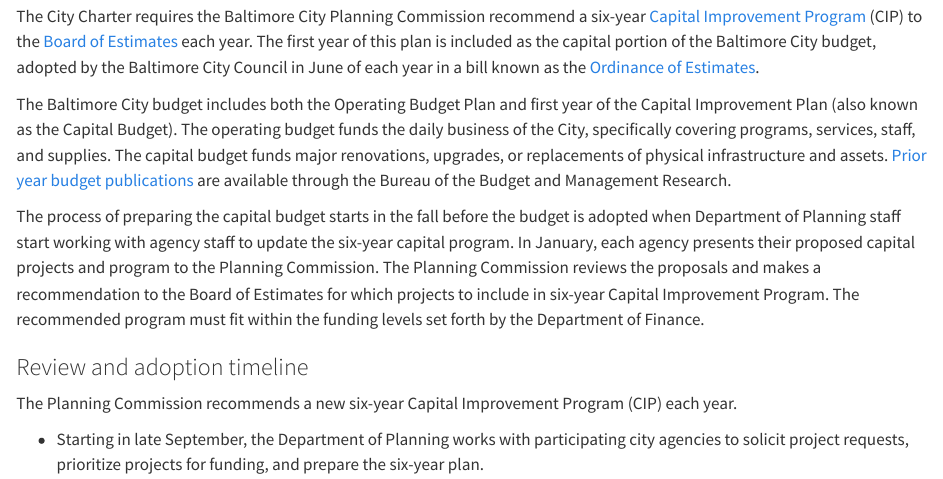
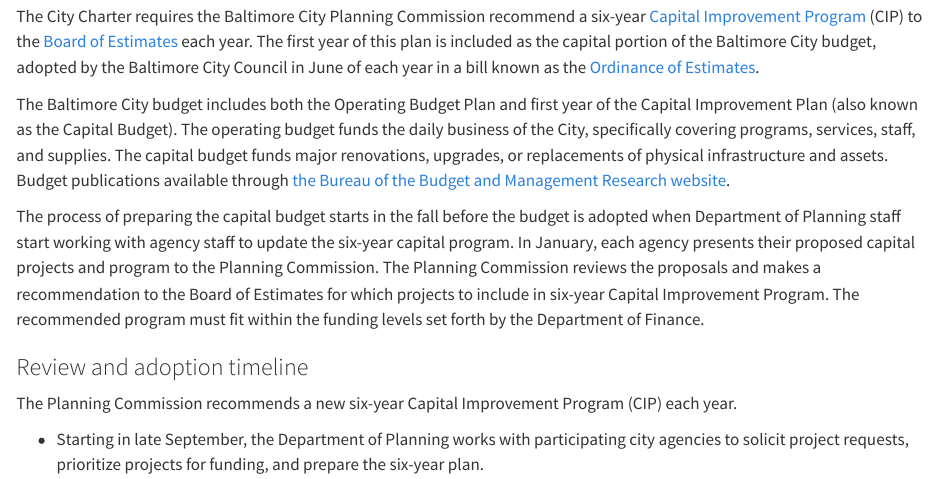
Before and after one commit to city-of-baltimore/baltimoreCIP-FY2530, a Quarto document (report/_intro_about-cip.qmd): the page in a window 1100 px wide, from 110 px down. Rendered offline with R 4.5, knitr and Pandoc in place of Quarto, with nearby package versions.

Commit message:
Tweak about CIP description

```diff
--- a/report/_intro_about-cip.qmd
+++ b/report/_intro_about-cip.qmd
@@ -4,7 +4,7 @@
 
 The City Charter requires the Baltimore City Planning Commission recommend a six-year [Capital Improvement Program](https://planning.baltimorecity.gov/planning-capital-improvement) (CIP) to the [Board of Estimates](https://comptroller.baltimorecity.gov/boe) each year. The first year of this plan is included as the capital portion of the Baltimore City budget, adopted by the Baltimore City Council in June of each year in a bill known as the [Ordinance of Estimates](https://comptroller.baltimorecity.gov/boe/ooe).
 
-The Baltimore City budget includes both the Operating Budget Plan and first year of the Capital Improvement Plan (also known as the Capital Budget). The operating budget funds the daily business of the City, specifically covering programs, services, staff, and supplies. The capital budget funds major renovations, upgrades, or replacements of physical infrastructure and assets. [Prior year budget publications](https://bbmr.baltimorecity.gov/budget-publications) are available through the Bureau of the Budget and Management Research.
+The Baltimore City budget includes both the Operating Budget Plan and first year of the Capital Improvement Plan (also known as the Capital Budget). The operating budget funds the daily business of the City, specifically covering programs, services, staff, and supplies. The capital budget funds major renovations, upgrades, or replacements of physical infrastructure and assets. Budget publications available through [the Bureau of the Budget and Management Research website](https://bbmr.baltimorecity.gov/budget-publications).
 
 The process of preparing the capital budget starts in the fall before the budget is adopted when Department of Planning staff start working with agency staff to update the six-year capital program. In January, each agency presents their proposed capital projects and program to the Planning Commission. The Planning Commission reviews the proposals and makes a recommendation to the Board of Estimates for which projects to include in six-year Capital Improvement Program. The recommended program must fit within the funding levels set forth by the Department of Finance.
 
```
